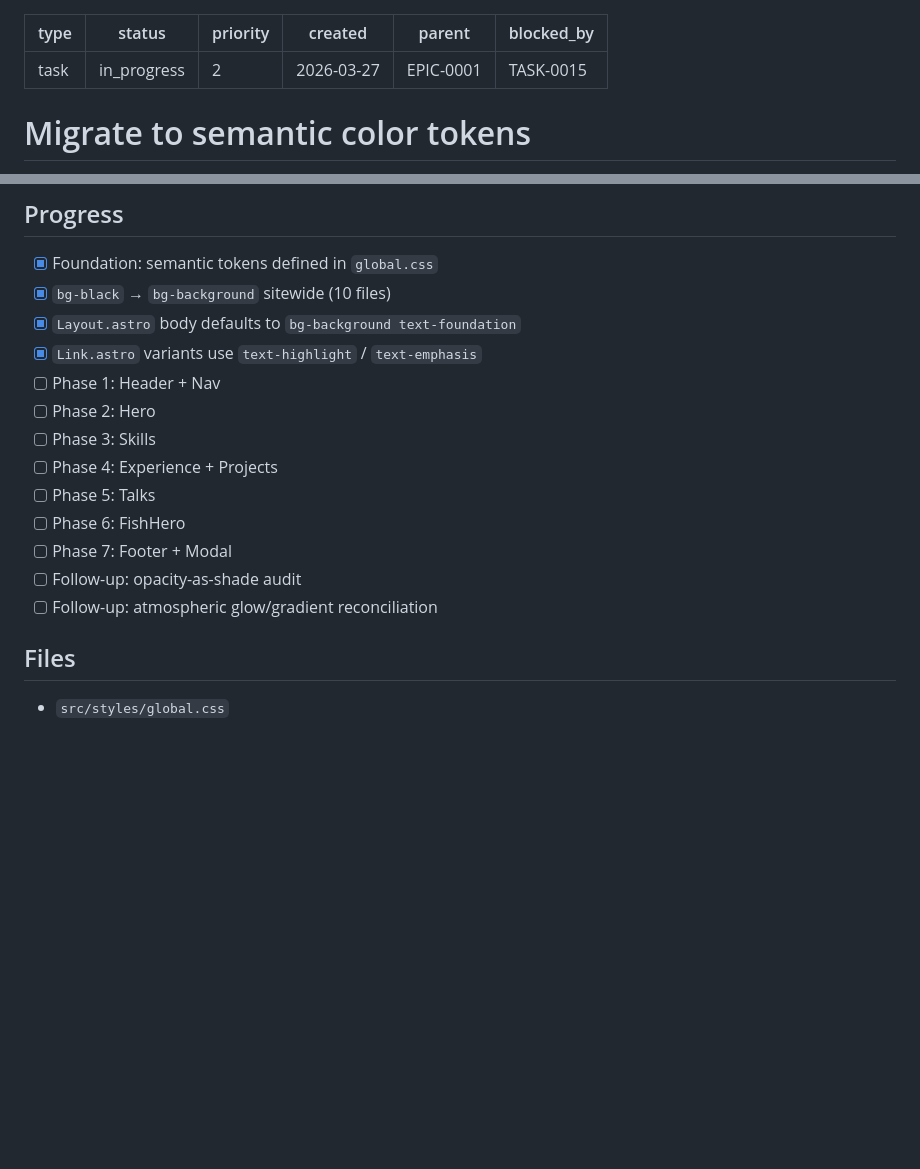
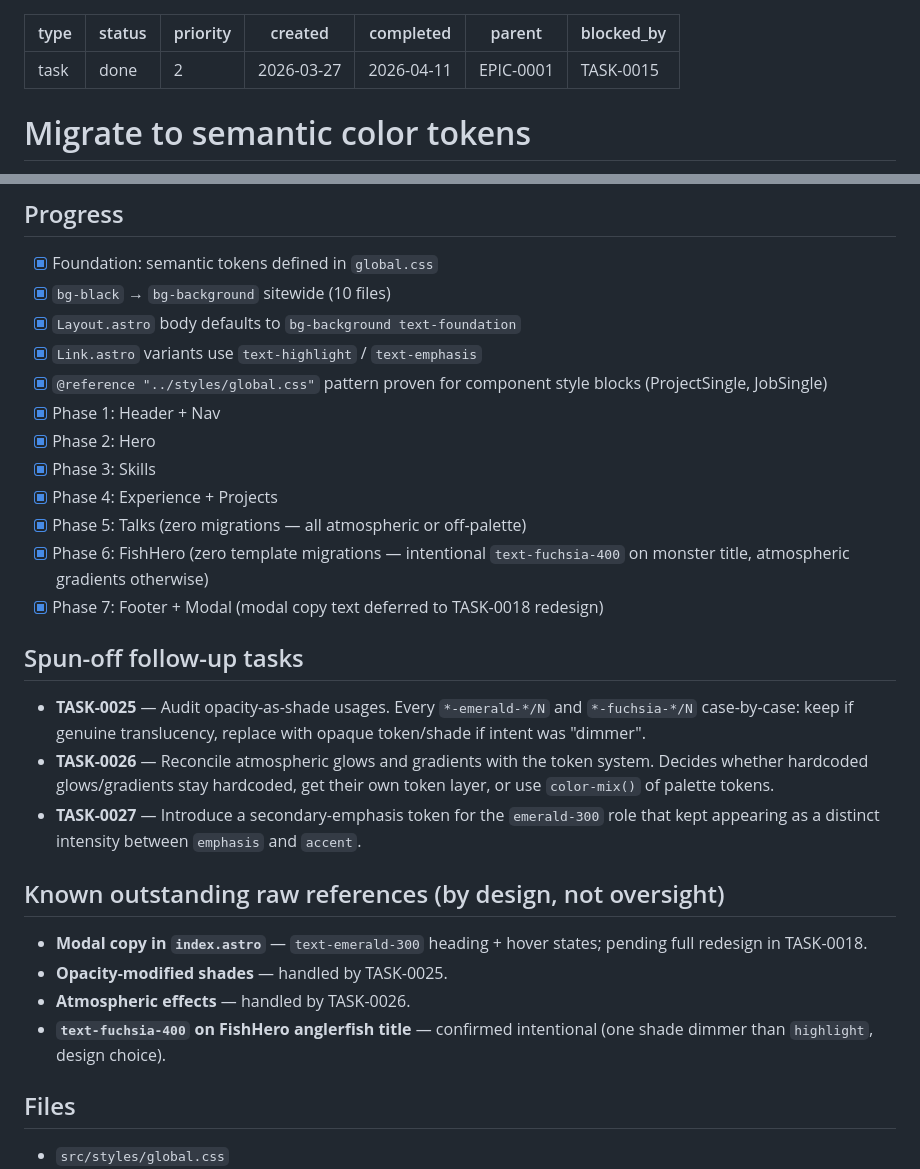
Before and after one commit to GDKeller/gdkeller.github.io, a Markdown page: board/archive/TASK-0016_migrate-to-semantic-color-tokens.md, 2 parts joined by grey strips. Rendered like a GitHub page; blank space fills up the shorter version.

Commit message:
chore(board): mark TASK-0016 done and capture final progress state
Flip status to done, set completed date, check off all seven phases,
and replace the follow-up checklist with references to the spun-off
TASK-0025/26/27. Also notes the known outstanding raw references that
remain by design (modal copy in TASK-0018, atmospheric outliers,
intentional fuchsia-400).

```diff
--- a/board/archive/TASK-0016_migrate-to-semantic-color-tokens.md
+++ b/board/archive/TASK-0016_migrate-to-semantic-color-tokens.md
@@ -1,8 +1,9 @@
 ---
 type: task
-status: in_progress
+status: done
 priority: 2
 created: 2026-03-27
+completed: 2026-04-11
 parent: EPIC-0001
 blocked_by: TASK-0015
 ---
@@ -55,15 +56,25 @@ Style-block CSS variable references (`var(--color-emerald-300)` inside gradients
 - [x] `bg-black` → `bg-background` sitewide (10 files)
 - [x] `Layout.astro` body defaults to `bg-background text-foundation`
 - [x] `Link.astro` variants use `text-highlight` / `text-emphasis`
-- [ ] Phase 1: Header + Nav
-- [ ] Phase 2: Hero
-- [ ] Phase 3: Skills
-- [ ] Phase 4: Experience + Projects
-- [ ] Phase 5: Talks
-- [ ] Phase 6: FishHero
-- [ ] Phase 7: Footer + Modal
-- [ ] Follow-up: opacity-as-shade audit
-- [ ] Follow-up: atmospheric glow/gradient reconciliation
+- [x] `@reference "../styles/global.css"` pattern proven for component style blocks (ProjectSingle, JobSingle)
+- [x] Phase 1: Header + Nav
+- [x] Phase 2: Hero
+- [x] Phase 3: Skills
+- [x] Phase 4: Experience + Projects
+- [x] Phase 5: Talks (zero migrations — all atmospheric or off-palette)
+- [x] Phase 6: FishHero (zero template migrations — intentional `text-fuchsia-400` on monster title, atmospheric gradients otherwise)
+- [x] Phase 7: Footer + Modal (modal copy text deferred to TASK-0018 redesign)
+
+## Spun-off follow-up tasks
+- **TASK-0025** — Audit opacity-as-shade usages. Every `*-emerald-*/N` and `*-fuchsia-*/N` case-by-case: keep if genuine translucency, replace with opaque token/shade if intent was "dimmer".
+- **TASK-0026** — Reconcile atmospheric glows and gradients with the token system. Decides whether hardcoded glows/gradients stay hardcoded, get their own token layer, or use `color-mix()` of palette tokens.
+- **TASK-0027** — Introduce a secondary-emphasis token for the `emerald-300` role that kept appearing as a distinct intensity between `emphasis` and `accent`.
+
+## Known outstanding raw references (by design, not oversight)
+- **Modal copy in `index.astro`** — `text-emerald-300` heading + hover states; pending full redesign in TASK-0018.
+- **Opacity-modified shades** — handled by TASK-0025.
+- **Atmospheric effects** — handled by TASK-0026.
+- **`text-fuchsia-400` on FishHero anglerfish title** — confirmed intentional (one shade dimmer than `highlight`, design choice).
 
 ## Files
 - `src/styles/global.css`
```
